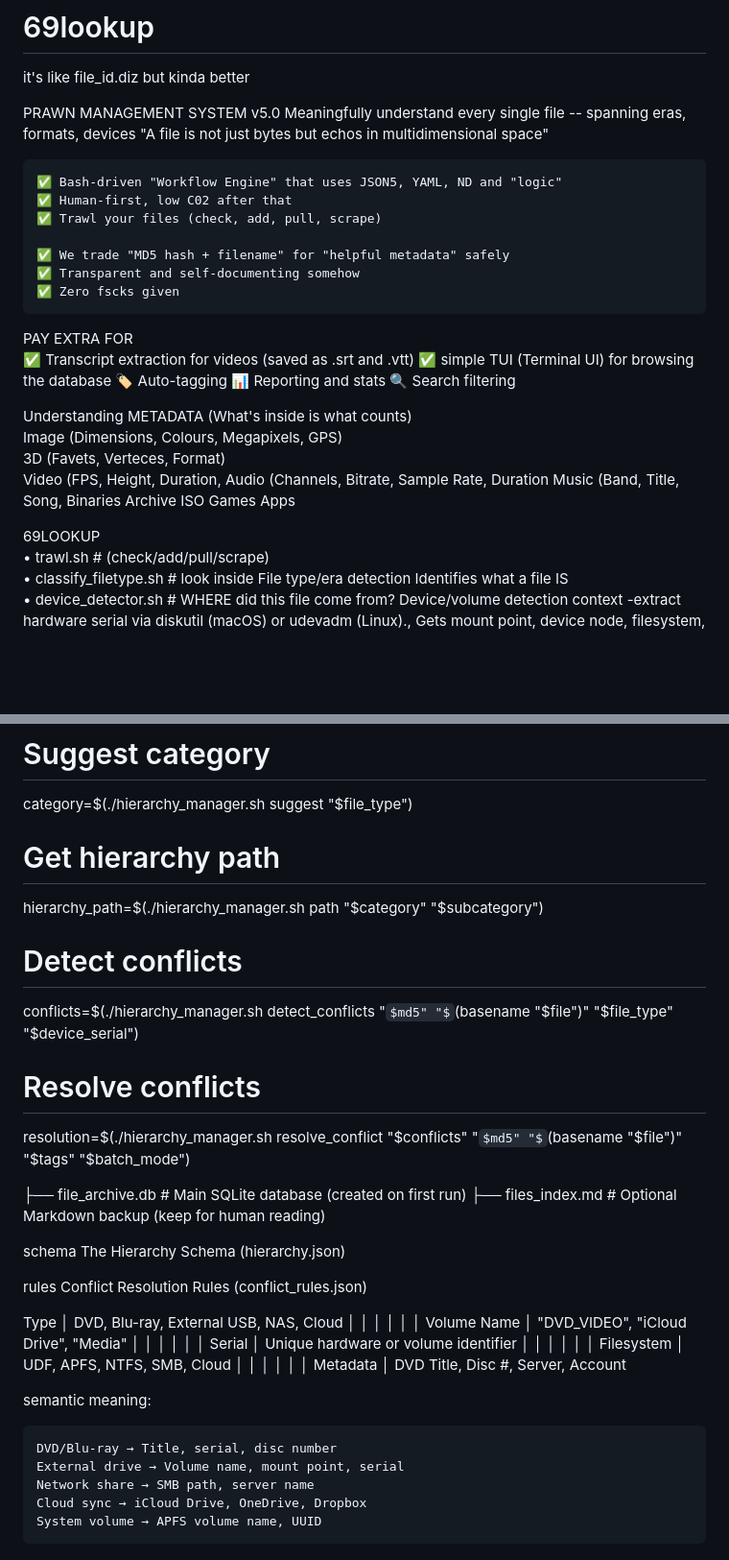
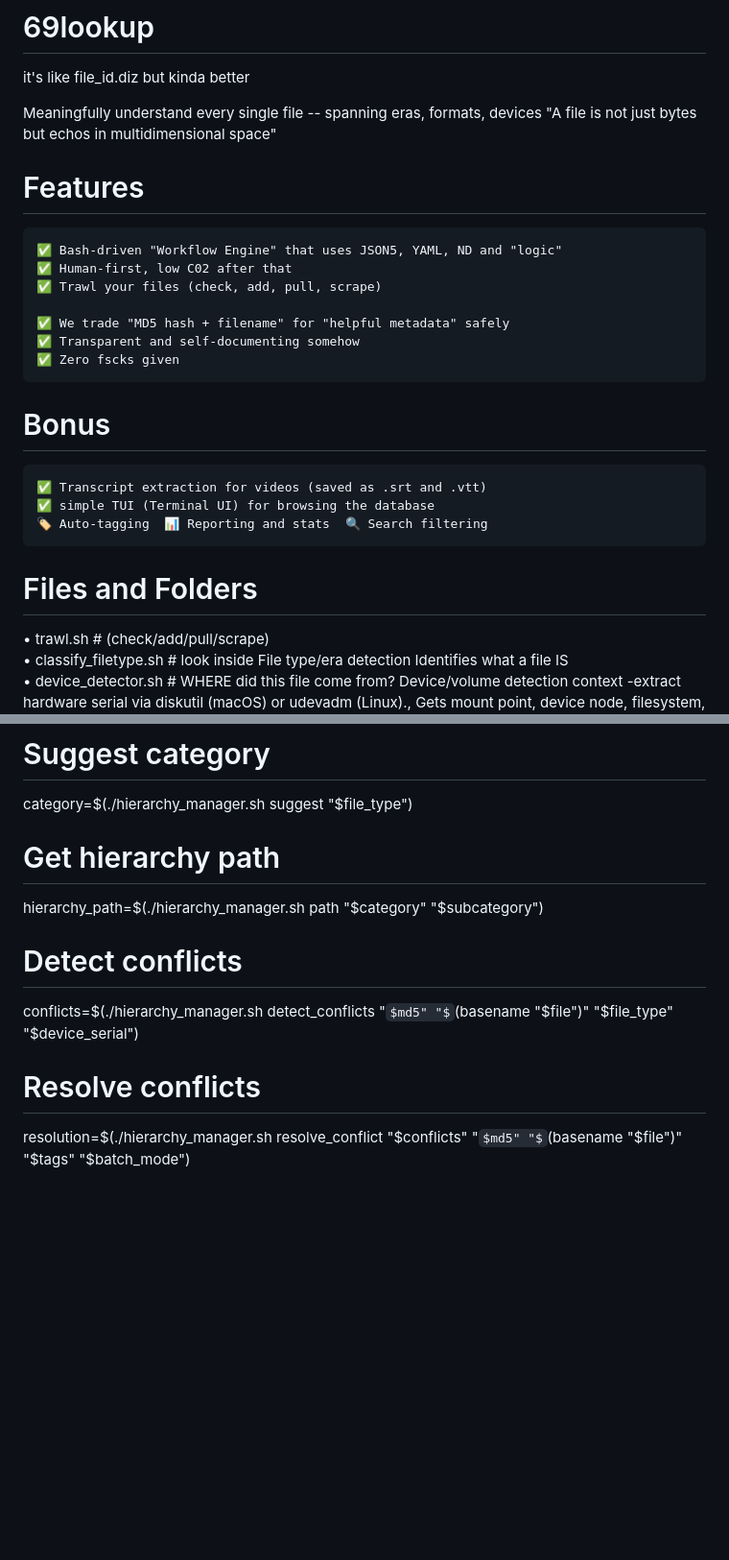
Before and after one commit to johnchabot/69lookup, a Markdown page: README.md, 2 parts joined by grey strips. Shown at 96% size. Rendered like a GitHub page; some formulas as TeX source; blank space fills up the shorter version.

Commit message:
Revise README content and structure
Updated README to enhance clarity and organization of features and tools.

```diff
--- a/README.md
+++ b/README.md
@@ -1,10 +1,10 @@
 # 69lookup
 it's like file_id.diz but kinda better
 
- PRAWN MANAGEMENT SYSTEM v5.0
- Meaningfully understand every single file -- spanning eras, formats, devices
- "A file is not just bytes but echos in multidimensional space"
+Meaningfully understand every single file -- spanning eras, formats, devices
+"A file is not just bytes but echos in multidimensional space"
 
+# Features
     ✅ Bash-driven "Workflow Engine" that uses JSON5, YAML, ND and "logic"
     ✅ Human-first, low C02 after that
     ✅ Trawl your files (check, add, pull, scrape)
@@ -13,25 +13,13 @@ it's like file_id.diz but kinda better
     ✅ Transparent and self-documenting somehow
     ✅ Zero fscks given
 
-PAY EXTRA FOR
+# Bonus
     ✅ Transcript extraction for videos (saved as .srt and .vtt)
     ✅ simple TUI (Terminal UI) for browsing the database
     🏷️ Auto-tagging  📊 Reporting and stats  🔍 Search filtering
 
-Understanding METADATA (What's inside is what counts)
-Image (Dimensions, Colours, Megapixels, GPS)
- 3D (Favets, Verteces, Format)
-Video (FPS, Height, Duration,
-Audio (Channels, Bitrate, Sample Rate, Duration
- Music (Band, Title, Song,
-Binaries
- Archive
- ISO
- Games
- Apps
 
-
-69LOOKUP
+# Files and Folders
 • trawl.sh                   # (check/add/pull/scrape)
 • classify_filetype.sh       # look inside File type/era detection  Identifies what a file IS
 • device_detector.sh         # WHERE did this file come from?  Device/volume detection  context -extract hardware serial via diskutil (macOS) or udevadm (Linux)., Gets mount point, device node, filesystem, volume name, and UUID + Uses heuristics (paths, filesystem types, presence of VIDEO_TS/BDMV) to classify as dvd, bluray, cd_rom, nas, external_usb, ddloud, onedrive, dropbox, system_volume, wsl_mount, or unknown
@@ -104,38 +98,9 @@ Everything Else	file -b + stat	Basic file info, size, modified date
 
 # Suggest category
 category=$(./hierarchy_manager.sh suggest "$file_type")
-
 # Get hierarchy path
 hierarchy_path=$(./hierarchy_manager.sh path "$category" "$subcategory")
-
 # Detect conflicts
 conflicts=$(./hierarchy_manager.sh detect_conflicts "$md5" "$(basename "$file")" "$file_type" "$device_serial")
-
 # Resolve conflicts
 resolution=$(./hierarchy_manager.sh resolve_conflict "$conflicts" "$md5" "$(basename "$file")" "$tags" "$batch_mode")
-
-├── file_archive.db             # Main SQLite database (created on first run)
-├── files_index.md              # Optional Markdown backup (keep for human reading)
-
-
-
-schema
-The Hierarchy Schema (hierarchy.json)
-
-rules
-Conflict Resolution Rules (conflict_rules.json)
-
-
- Type         │ DVD, Blu-ray, External USB, NAS, Cloud  │    │      │
-│  │  │ Volume Name  │ "DVD_VIDEO", "iCloud Drive", "Media"    │    │      │
-│  │  │ Serial       │ Unique hardware or volume identifier    │    │      │
-│  │  │ Filesystem   │ UDF, APFS, NTFS, SMB, Cloud            │    │      │
-│  │  │ Metadata     │ DVD Title, Disc #, Server, Account
-
-semantic meaning:
-
-    DVD/Blu-ray → Title, serial, disc number
-    External drive → Volume name, mount point, serial
-    Network share → SMB path, server name
-    Cloud sync → iCloud Drive, OneDrive, Dropbox
-    System volume → APFS volume name, UUID
```
Also changed, not shown: other parts of README.md (+10 -4 lines).
